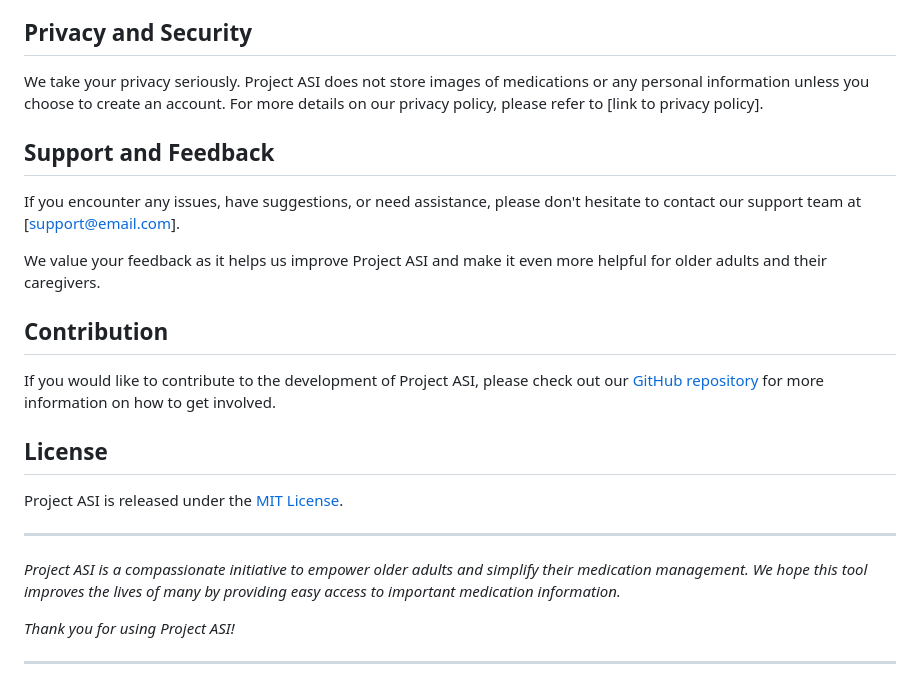
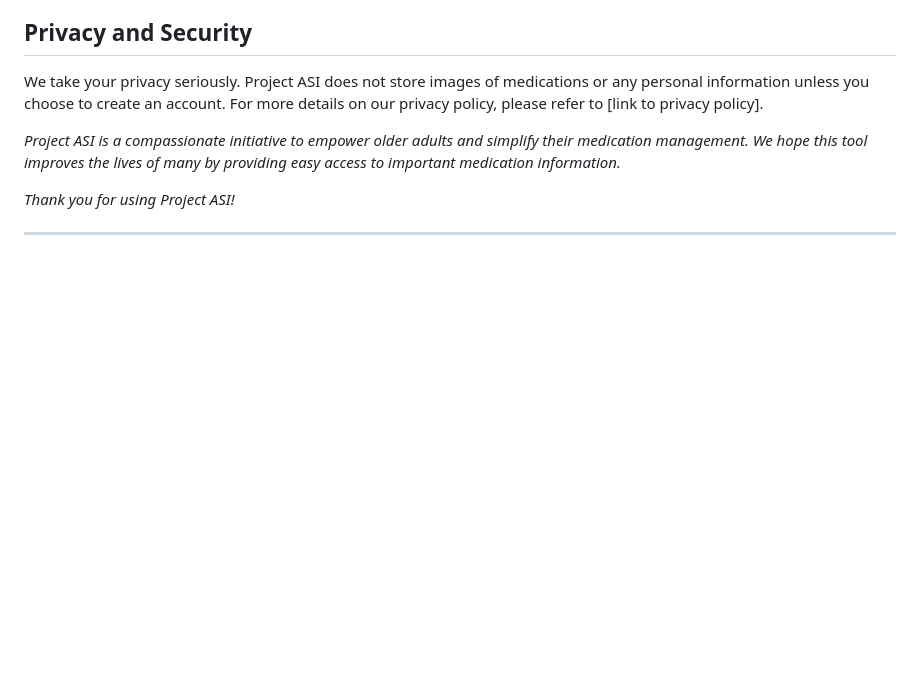
Before and after one commit to VarshaShaheen/asi-starlet, a Markdown page: Readme.md, the part around the change. GitHub-like rendering; blank space fills up the shorter version.

```diff
--- a/Readme.md
+++ b/Readme.md
@@ -56,21 +56,6 @@ Project ASI is a web-based application and is compatible with modern web browser
 
 We take your privacy seriously. Project ASI does not store images of medications or any personal information unless you choose to create an account. For more details on our privacy policy, please refer to [link to privacy policy].
 
-## Support and Feedback
-
-If you encounter any issues, have suggestions, or need assistance, please don't hesitate to contact our support team at [support@email.com].
-
-We value your feedback as it helps us improve Project ASI and make it even more helpful for older adults and their caregivers.
-
-## Contribution
-
-If you would like to contribute to the development of Project ASI, please check out our [GitHub repository](https://github.com/asi-starlet) for more information on how to get involved.
-
-## License
-
-Project ASI is released under the [MIT License](LICENSE.md).
-
----
 
 *Project ASI is a compassionate initiative to empower older adults and simplify their medication management. We hope this tool improves the lives of many by providing easy access to important medication information.*
 
```
